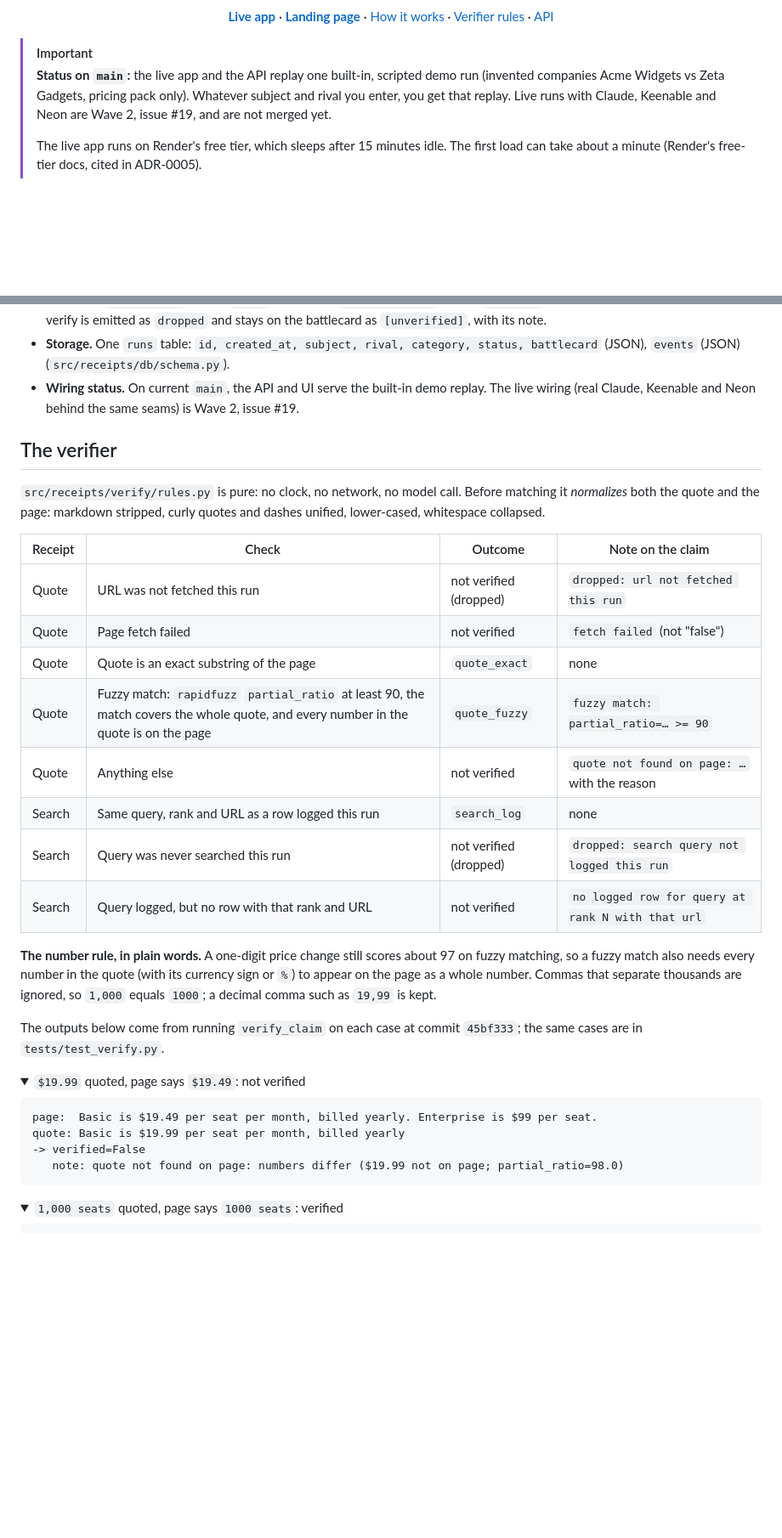
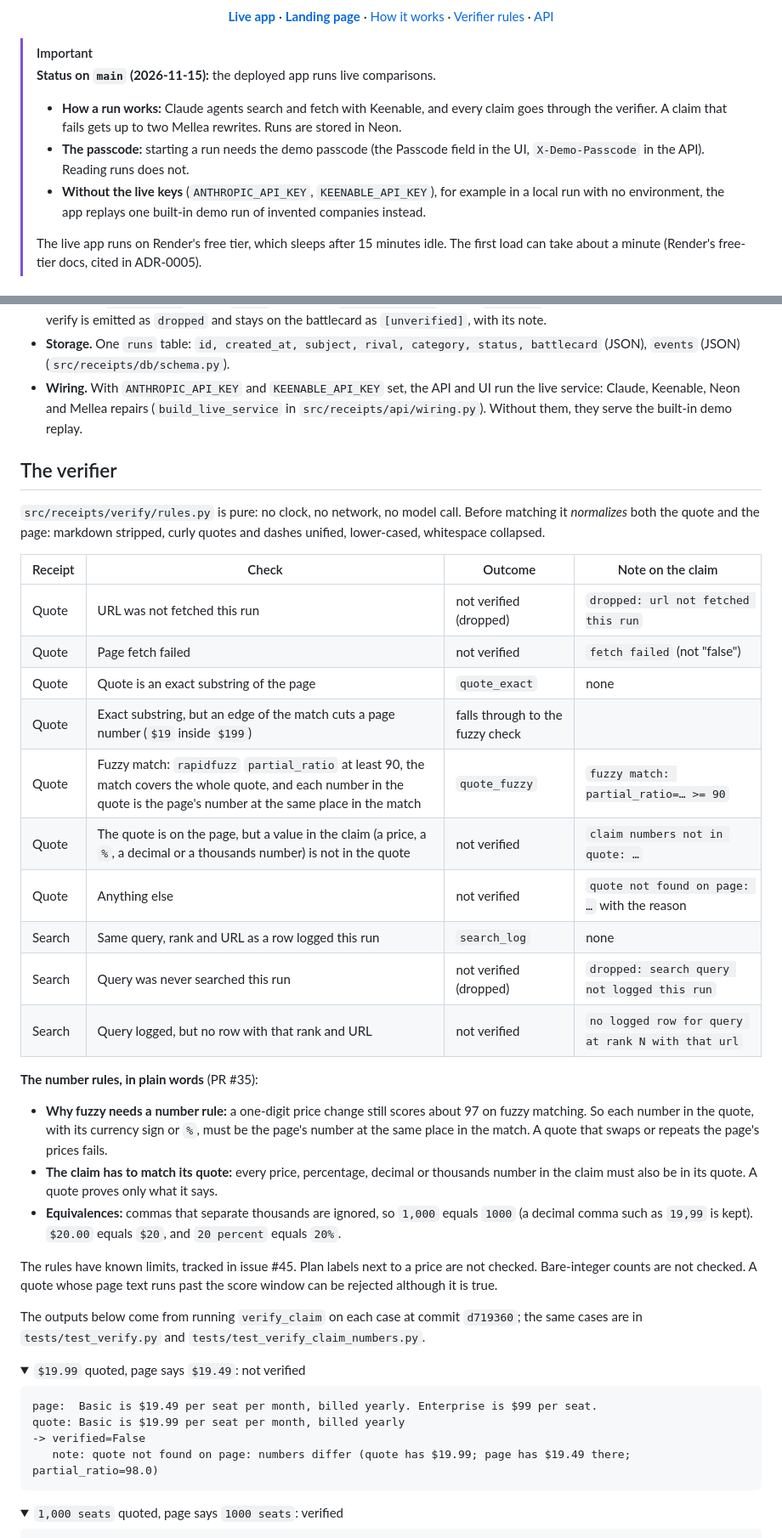
Before and after one commit to JayR1031/receipts, a Markdown page: README.md, 2 parts joined by grey strips. Shown at 85% size. Rendered like a GitHub page; folded sections open; blank space fills up the shorter version.

````diff
--- a/README.md
+++ b/README.md
@@ -17,10 +17,10 @@ checked against the web page or search result it came from.
 </div>
 
 > [!IMPORTANT]
-> **Status on `main`:** the live app and the API replay one built-in, scripted demo run
-> (invented companies Acme Widgets vs Zeta Gadgets, pricing pack only). Whatever subject and
-> rival you enter, you get that replay. Live runs with Claude, Keenable and Neon are Wave 2,
-> issue #19, and are not merged yet.
+> **Status on `main` (2026-11-15):** the deployed app runs live comparisons.
+> - **How a run works:** Claude agents search and fetch with Keenable, and every claim goes through the verifier. A claim that fails gets up to two Mellea rewrites. Runs are stored in Neon.
+> - **The passcode:** starting a run needs the demo passcode (the Passcode field in the UI, `X-Demo-Passcode` in the API). Reading runs does not.
+> - **Without the live keys** (`ANTHROPIC_API_KEY`, `KEENABLE_API_KEY`), for example in a local run with no environment, the app replays one built-in demo run of invented companies instead.
 >
 > The live app runs on Render's free tier, which sleeps after 15 minutes idle. The first load can
 > take about a minute (Render's free-tier docs, cited in ADR-0005).
@@ -192,8 +192,9 @@ sequenceDiagram
   `[unverified]`, with its note.
 - **Storage.** One `runs` table: `id, created_at, subject, rival, category, status, battlecard`
   (JSON), `events` (JSON) (`src/receipts/db/schema.py`).
-- **Wiring status.** On current `main`, the API and UI serve the built-in demo replay. The live
-  wiring (real Claude, Keenable and Neon behind the same seams) is Wave 2, issue #19.
+- **Wiring.** With `ANTHROPIC_API_KEY` and `KEENABLE_API_KEY` set, the API and UI run the live
+  service: Claude, Keenable, Neon and Mellea repairs (`build_live_service` in
+  `src/receipts/api/wiring.py`). Without them, they serve the built-in demo replay.
 
 </details>
 
@@ -208,19 +209,23 @@ lower-cased, whitespace collapsed.
 | Quote | URL was not fetched this run | not verified (dropped) | `dropped: url not fetched this run` |
 | Quote | Page fetch failed | not verified | `fetch failed` (not "false") |
 | Quote | Quote is an exact substring of the page | `quote_exact` | none |
-| Quote | Fuzzy match: `rapidfuzz` `partial_ratio` at least 90, the match covers the whole quote, and every number in the quote is on the page | `quote_fuzzy` | `fuzzy match: partial_ratio=… >= 90` |
+| Quote | Exact substring, but an edge of the match cuts a page number (`$19` inside `$199`) | falls through to the fuzzy check | |
+| Quote | Fuzzy match: `rapidfuzz` `partial_ratio` at least 90, the match covers the whole quote, and each number in the quote is the page's number at the same place in the match | `quote_fuzzy` | `fuzzy match: partial_ratio=… >= 90` |
+| Quote | The quote is on the page, but a value in the claim (a price, a `%`, a decimal or a thousands number) is not in the quote | not verified | `claim numbers not in quote: …` |
 | Quote | Anything else | not verified | `quote not found on page: …` with the reason |
 | Search | Same query, rank and URL as a row logged this run | `search_log` | none |
 | Search | Query was never searched this run | not verified (dropped) | `dropped: search query not logged this run` |
 | Search | Query logged, but no row with that rank and URL | not verified | `no logged row for query at rank N with that url` |
 
-**The number rule, in plain words.** A one-digit price change still scores about 97 on fuzzy
-matching, so a fuzzy match also needs every number in the quote (with its currency sign or `%`)
-to appear on the page as a whole number. Commas that separate thousands are ignored, so
-`1,000` equals `1000`; a decimal comma such as `19,99` is kept.
+**The number rules, in plain words** (PR #35):
+- **Why fuzzy needs a number rule:** a one-digit price change still scores about 97 on fuzzy matching. So each number in the quote, with its currency sign or `%`, must be the page's number at the same place in the match. A quote that swaps or repeats the page's prices fails.
+- **The claim has to match its quote:** every price, percentage, decimal or thousands number in the claim must also be in its quote. A quote proves only what it says.
+- **Equivalences:** commas that separate thousands are ignored, so `1,000` equals `1000` (a decimal comma such as `19,99` is kept). `$20.00` equals `$20`, and `20 percent` equals `20%`.
 
-The outputs below come from running `verify_claim` on each case at commit `45bf333`; the same
-cases are in `tests/test_verify.py`.
+The rules have known limits, tracked in issue #45. Plan labels next to a price are not checked. Bare-integer counts are not checked. A quote whose page text runs past the score window can be rejected although it is true.
+
+The outputs below come from running `verify_claim` on each case at commit `d719360`; the same
+cases are in `tests/test_verify.py` and `tests/test_verify_claim_numbers.py`.
 
 <details>
 <summary><code>$19.99</code> quoted, page says <code>$19.49</code>: not verified</summary>
@@ -229,7 +234,7 @@ cases are in `tests/test_verify.py`.
 page:  Basic is $19.49 per seat per month, billed yearly. Enterprise is $99 per seat.
 quote: Basic is $19.99 per seat per month, billed yearly
 -> verified=False
-   note: quote not found on page: numbers differ ($19.99 not on page; partial_ratio=98.0)
+   note: quote not found on page: numbers differ (quote has $19.99; page has $19.49 there; partial_ratio=98.0)
 ```
 
 </details>
````
Also changed, not shown: other parts of README.md (+64 -13 lines), docs/assets/miami-ai-hackathon.jpg (added).
